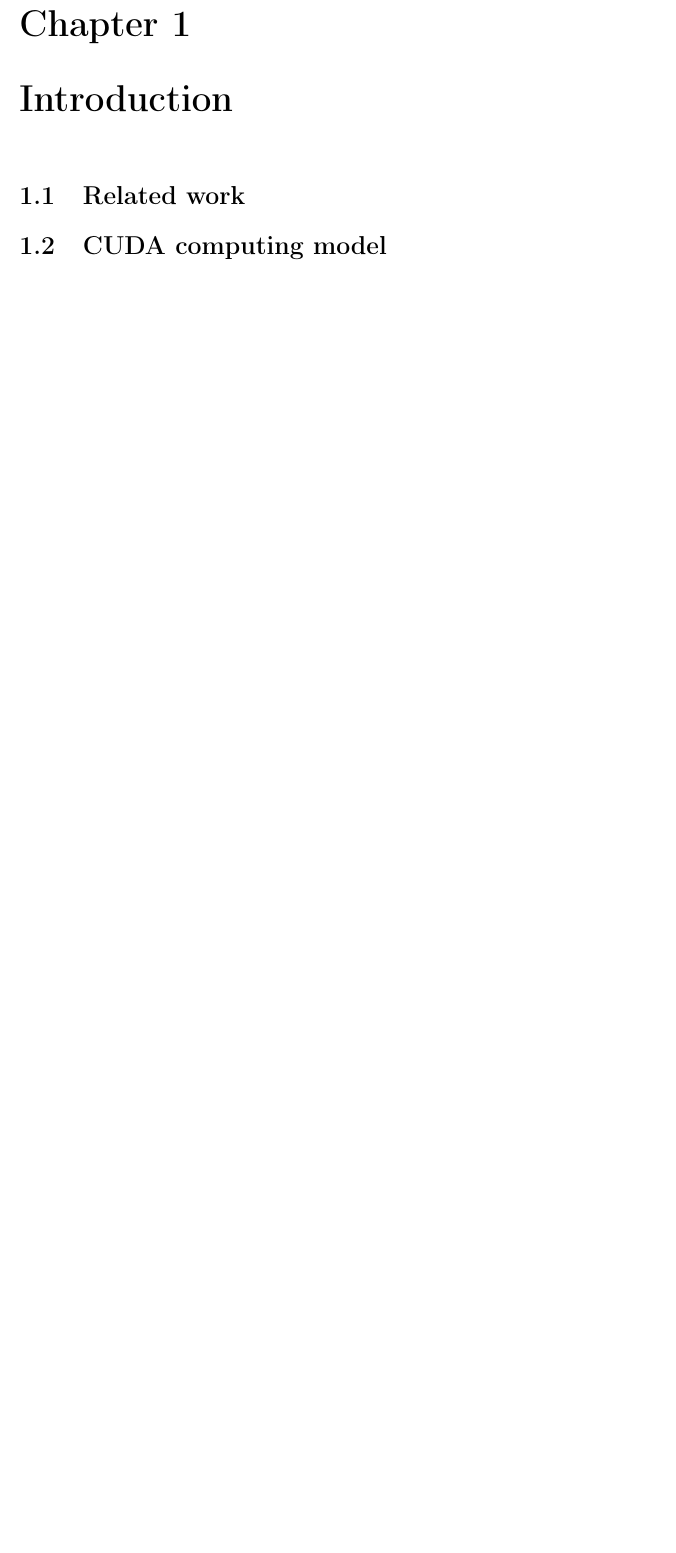
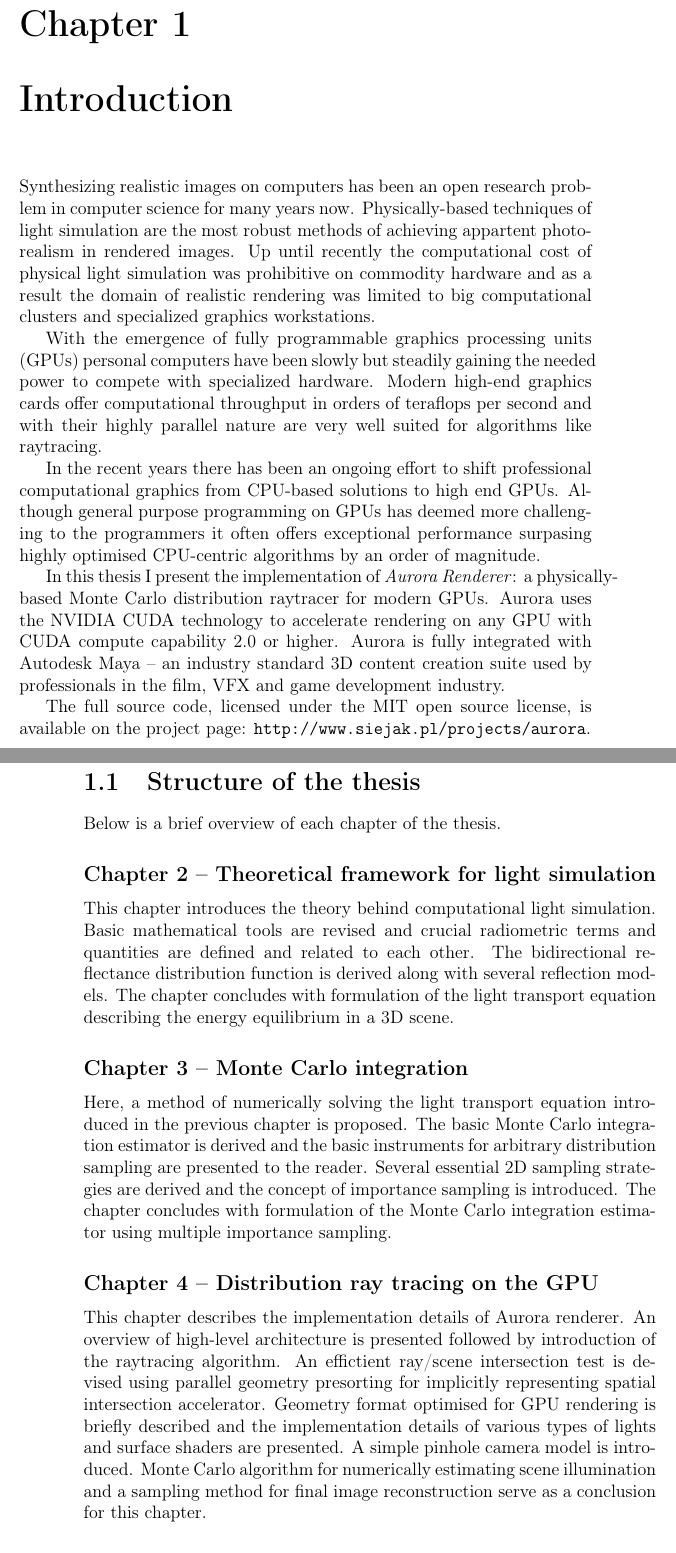
Before and after one commit to Nadrin/thesis, a LaTeX thesis (thesis.tex, which reads chapters/introduction/introduction.tex): part of page 5 of 42 before the commit and two parts of pages 5 and 6 of 42 after it, the two joined at a grey line, cut so that both start at the same text, the shorter picture padded with empty space. Compiled offline with pdfLaTeX.

Commit message:
Finished introductory chapter.

```diff
--- a/chapters/introduction/introduction.tex
+++ b/chapters/introduction/introduction.tex
@@ -1,5 +1,26 @@
 \chapter{Introduction}
+Synthesizing realistic images on computers has been an open research problem in computer science for many years now. Physically-based techniques of light simulation are the most robust methods of achieving appartent photo-realism in rendered images. Up until recently the computational cost of physical light simulation was prohibitive on commodity hardware and as a result the domain of realistic rendering was limited to big computational clusters and specialized graphics workstations.
 
-\section{Related work}
+With the emergence of fully programmable graphics processing units (GPUs) personal computers have been slowly but steadily gaining the needed power to compete with specialized hardware. Modern high-end graphics cards offer computational throughput in orders of teraflops per second and with their highly parallel nature are very well suited for algorithms like raytracing.
 
-\section{CUDA computing model}
+In the recent years there has been an ongoing effort to shift professional computational graphics from CPU-based solutions to high end GPUs. Although general purpose programming on GPUs has deemed more challenging to the programmers it often offers exceptional performance surpasing highly optimised CPU-centric algorithms by an order of magnitude.
+
+In this thesis I present the implementation of \emph{Aurora Renderer}: a physically-based Monte Carlo distribution raytracer for modern GPUs. Aurora uses the NVIDIA CUDA technology to accelerate rendering on any GPU with CUDA compute capability 2.0 or higher. Aurora is fully integrated with Autodesk Maya -- an industry standard 3D content creation suite used by professionals in the film, VFX and game development industry.
+
+The full source code, licensed under the MIT open source license, is available on the project page: \url{http://www.siejak.pl/projects/aurora}.
+\vfill
+
+\section{Structure of the thesis}
+Below is a brief overview of each chapter of the thesis.
+
+\subsection{Chapter \ref{ch:theory} -- Theoretical framework for light simulation}
+This chapter introduces the theory behind computational light simulation. Basic mathematical tools are revised and crucial radiometric terms and quantities are defined and related to each other. The bidirectional reflectance distribution function is derived along with several reflection models. The chapter concludes with formulation of the light transport equation describing the energy equilibrium in a 3D scene.
+
+\subsection{Chapter \ref{ch:montecarlo} -- Monte Carlo integration}
+Here, a method of numerically solving the light transport equation introduced in the previous chapter is proposed. The basic Monte Carlo integration estimator is derived and the basic instruments for arbitrary distribution sampling are presented to the reader. Several essential 2D sampling strategies are derived and the concept of importance sampling is introduced. The chapter concludes with formulation of the Monte Carlo integration estimator using multiple importance sampling.
+
+\subsection{Chapter \ref{ch:raytracing} -- Distribution ray tracing on the GPU}
+This chapter describes the implementation details of Aurora renderer. An overview of high-level architecture is presented followed by introduction of the raytracing algorithm. An effictient ray/scene intersection test is devised using parallel geometry presorting for implicitly representing spatial intersection accelerator. Geometry format optimised for GPU rendering is briefly described and the implementation details of various types of lights and surface shaders are presented. A simple pinhole camera model is introduced. Monte Carlo algorithm for numerically estimating scene illumination and a sampling method for final image reconstruction serve as a conclusion for this chapter.
+
+\subsection{Chapter \ref{ch:results} -- Conclusions and results}
+The final chapter of the thesis summarizes rendering results achieved with Aurora. A number of output renders are presented and possible future improvements are discussed.
--- a/thesis.tex
+++ b/thesis.tex
@@ -23,12 +22,6 @@
   breaklines=true,
   captionpos=b,
   basicstyle=\ttfamily\footnotesize
-}
-\lstdefinelanguage{CUDA}[ISO]{C++} {
-  morekeywords={
-    __global__,__host__,__device__,__shared__,
-    float2,float3,float4,int2,int3,int4,uint2,uint3,uint4,
-  }
 }
 
 \addbibresource{common.bib}
```
Also changed, not shown: chapters/raytracing/raytracing.tex (+3 -2 lines), chapters/results/results.tex (+3 -2 lines), chapters/theory/theory.tex (+1 -0 lines), thesis.tex (4 more changed lines).
